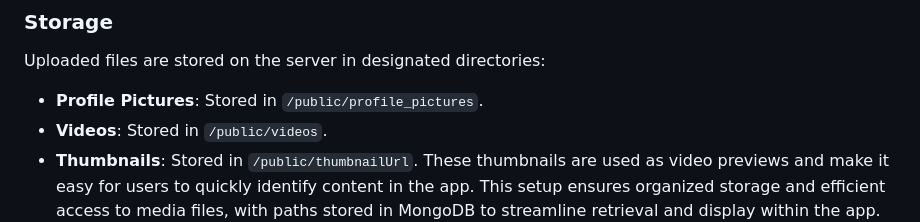
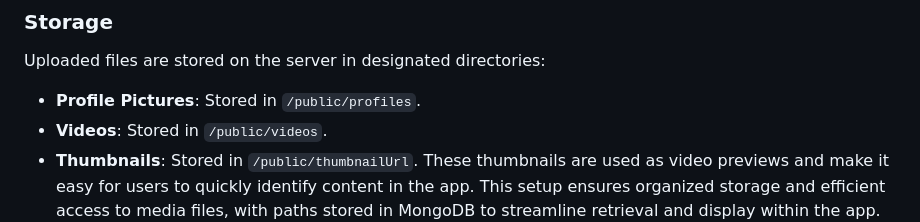
Before and after one commit to hilaelpeleg/-UniTube--Server, a Markdown page: README.md, the part around the change. GitHub-like rendering.

```diff
--- a/README.md
+++ b/README.md
@@ -112,7 +112,7 @@ Multer is used to manage file uploads, including:
 
 ### Storage
 Uploaded files are stored on the server in designated directories:
-- **Profile Pictures**: Stored in `/public/profile_pictures`.
+- **Profile Pictures**: Stored in `/public/profiles`.
 - **Videos**: Stored in `/public/videos`.
 - **Thumbnails**: Stored in `/public/thumbnailUrl`. These thumbnails are used as video previews and make it easy for users to quickly identify content in the app.
 This setup ensures organized storage and efficient access to media files, with paths stored in MongoDB to streamline retrieval and display within the app.
```
